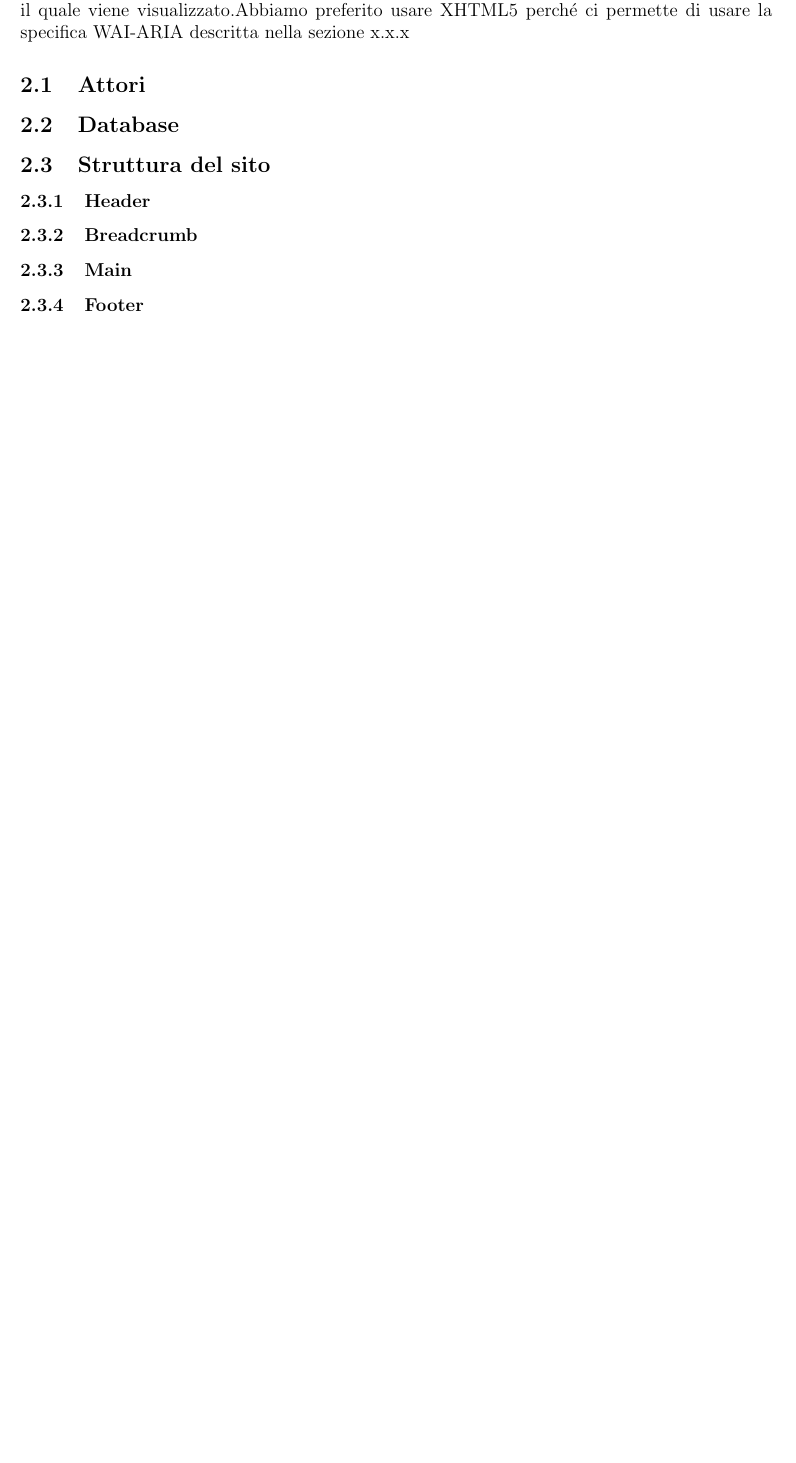
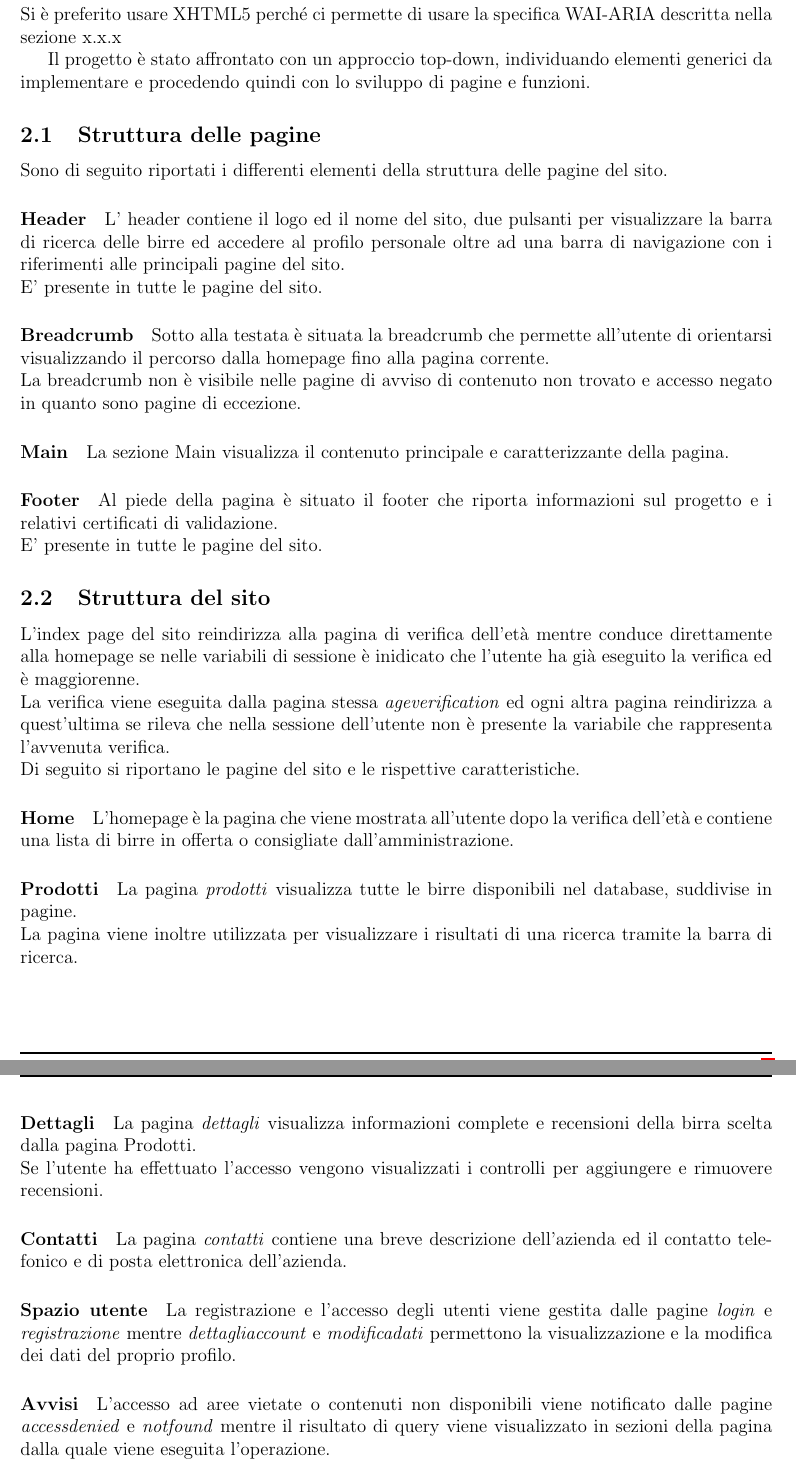
Before and after one commit to Panz99/LaTanaDelLuppolo-ProgettoTecWeb2020, a LaTeX document (relazione/relazione.tex, which reads relazione/section/progettazione.tex): part of page 4 of 7 before the commit and two parts of pages 4 and 5 of 8 after it, the two joined at a grey line, cut so that both start at the same text, the shorter picture padded with empty space. Compiled offline with pdfLaTeX.

Commit message:
Progressi in progettazione

```diff
--- a/relazione/section/progettazione.tex
+++ b/relazione/section/progettazione.tex
@@ -1,10 +1,50 @@
 \section{Progettazione}
-Abbiamo scelto di utilizzare \textit{Responsive Web Design} come strategia di progettazione, il sito infatti é in grado di adattarsi graficamente in modo automatico in base al dispositivo con il quale viene visualizzato.Abbiamo  preferito  usare  XHTML5  perché  ci  permette  di  usare  la  specifica  WAI-ARIA descritta nella sezione x.x.x
+E' stato scelto \textit{Responsive Web Design} come strategia di progettazione, il sito infatti é in grado di adattarsi graficamente in modo automatico in base al dispositivo con il quale viene visualizzato. \\
+Si è preferito usare  XHTML5  perché  ci  permette  di  usare  la  specifica  WAI-ARIA descritta nella sezione x.x.x
+
+Il progetto è stato affrontato con un approccio top-down, individuando elementi generici da implementare e procedendo quindi con lo sviluppo di pagine e funzioni.
+
+
+\subsection{Struttura delle pagine}
+Sono di seguito riportati i differenti elementi della struttura delle pagine del sito.
+\paragraph{Header}
+L' header contiene il logo ed il nome del sito, due pulsanti per visualizzare la barra di ricerca delle birre ed accedere al profilo personale oltre ad una barra di navigazione con i riferimenti alle principali pagine del sito.\\
+E' presente in tutte le pagine del sito.
+\paragraph{Breadcrumb}
+Sotto alla testata è situata la breadcrumb che permette all'utente di orientarsi visualizzando il percorso dalla homepage fino alla pagina corrente.\\
+La breadcrumb non è visibile nelle pagine di avviso di contenuto non trovato e accesso negato in quanto sono pagine di eccezione.
+\paragraph{Main}
+La sezione Main visualizza il contenuto principale e caratterizzante della pagina.
+\paragraph{Footer}
+Al piede della pagina è situato il footer che riporta informazioni sul progetto e i relativi certificati di validazione.\\
+E' presente in tutte le pagine del sito.
+
+\subsection{Struttura del sito}
+L'index page del sito reindirizza alla pagina di verifica dell'età mentre conduce direttamente alla homepage se nelle variabili di sessione è inidicato che l'utente ha già eseguito la verifica ed è maggiorenne.\\
+La verifica viene eseguita dalla pagina stessa \textit{ageverification} ed ogni altra pagina reindirizza a quest'ultima se rileva che nella sessione dell'utente non è presente la variabile che rappresenta l'avvenuta verifica.\\
+Di seguito si riportano le pagine del sito e le rispettive caratteristiche.
+
+\paragraph{Home}
+L'homepage è la pagina che viene mostrata all'utente dopo la verifica dell'età e contiene una lista di birre in offerta o consigliate dall'amministrazione.
+
+\paragraph{Prodotti}
+La pagina \textit{prodotti} visualizza tutte le birre disponibili nel database, suddivise in pagine.\\
+La pagina viene inoltre utilizzata per visualizzare i risultati di una ricerca tramite la barra di ricerca.
+
+\paragraph{Dettagli}
+La pagina \textit{dettagli} visualizza informazioni complete e recensioni della birra scelta dalla pagina Prodotti.\\
+Se l'utente ha effettuato l'accesso vengono visualizzati i controlli per aggiungere e rimuovere recensioni.
+
+\paragraph{Contatti}
+La pagina \textit{contatti} contiene una breve descrizione dell'azienda ed il contatto telefonico e di posta elettronica dell'azienda.
+
+\paragraph{Spazio utente}
+La registrazione e l'accesso degli utenti viene gestita dalle pagine \textit{login} e \textit{registrazione} mentre \textit{dettagliaccount} e \textit{modificadati} permettono la visualizzazione e la modifica dei dati del proprio profilo.
+
+\paragraph{Avvisi}
+L'accesso ad aree vietate o contenuti non disponibili viene notificato dalle pagine \textit{accessdenied} e \textit{notfound} mentre il risultato di query viene visualizzato in sezioni della pagina dalla quale viene eseguita l'operazione.\\
+La pagina \textit{deleteaccount} avverte della corretta eliminazione dell'account e la pagina \textit{logout} si occupa di terminare la sessione dell'utente e reindirizza alla homepage.
+
 \subsection{Attori}
 \subsection{Database}
-\subsection{Struttura del sito}
-\subsubsection{Header}
-\subsubsection{Breadcrumb}
-\subsubsection{Main}
-\subsubsection{Footer}
 \subsection{Accessibilitá}
```
Also changed, not shown: relazione/section/introduzione.tex (+3 -3 lines), relazione/relazione.pdf.
